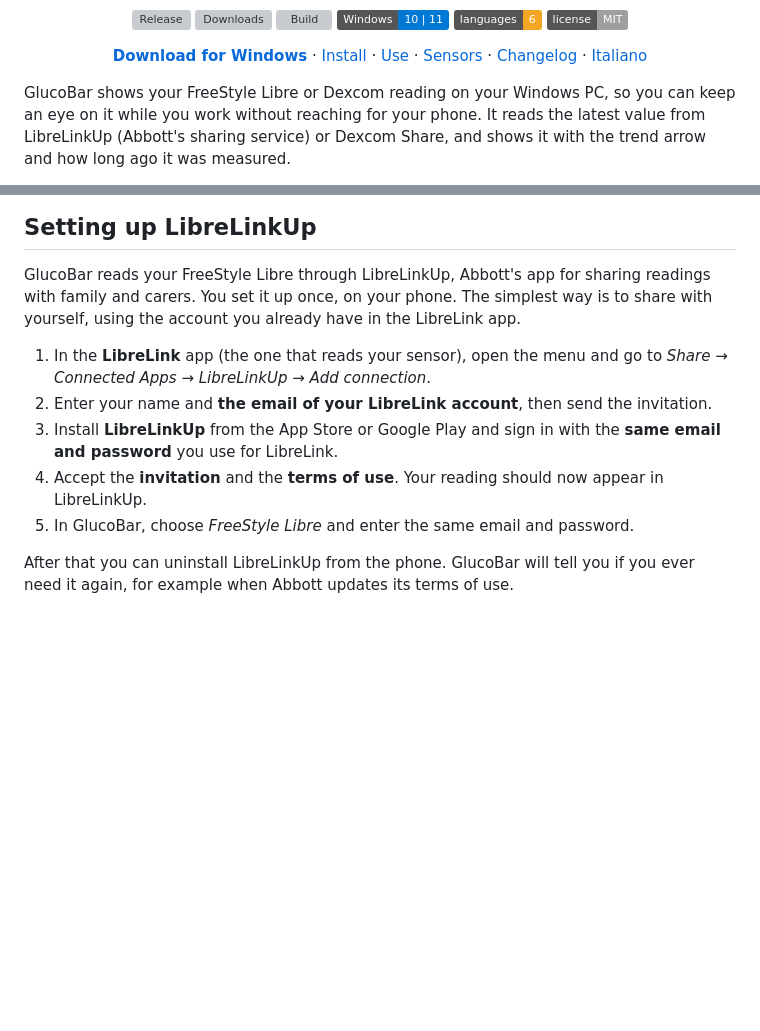
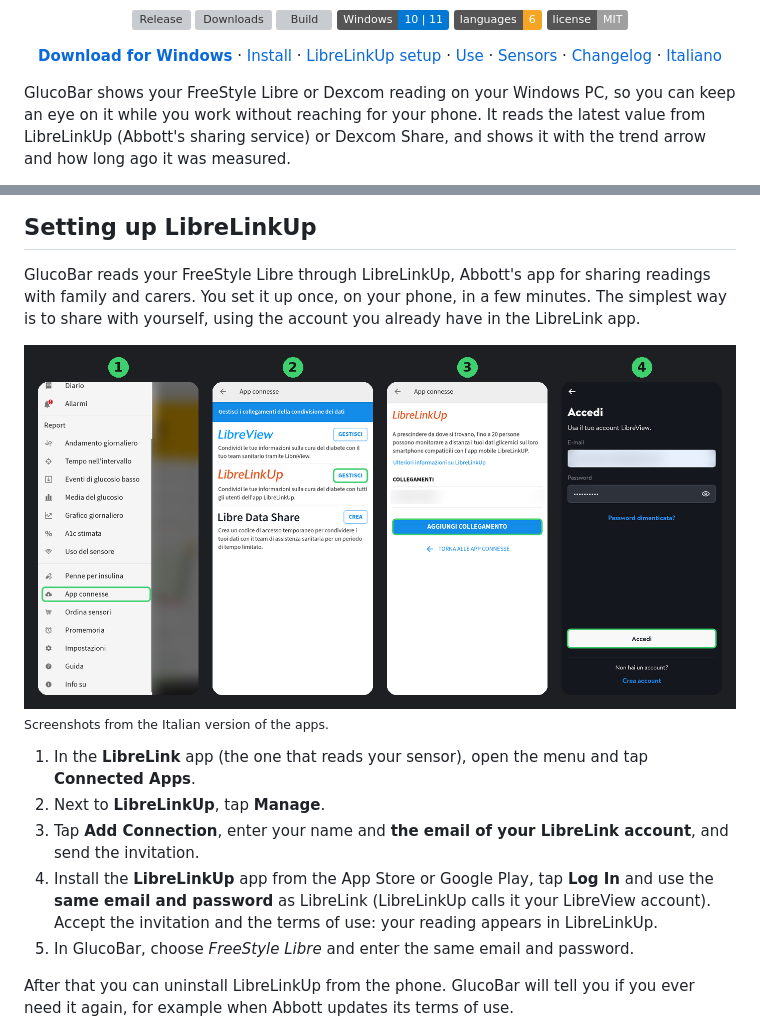
Before and after one commit to jackfaz/glucobar, a Markdown page: README.md, 2 parts joined by grey strips. Drawn GitHub-style; pictures changed too: docs/librelinkup-setup.png (added); badges without logos; blank space fills up the shorter version; grey boxes are pictures that could not be loaded.

Commit message:
LibreLinkUp guide with screenshots, linked from the top of the README

```diff
--- a/README.md
+++ b/README.md
@@ -12,6 +12,7 @@
 <p align="center">
   <a href="https://github.com/jackfaz/glucobar/releases/latest"><b>Download for Windows</b></a> ·
   <a href="#install">Install</a> ·
+  <a href="#setting-up-librelinkup">LibreLinkUp setup</a> ·
   <a href="#use">Use</a> ·
   <a href="#sensors">Sensors</a> ·
   <a href="CHANGELOG.md">Changelog</a> ·
@@ -84,16 +85,20 @@ VirusTotal scan, so you can check the file before running it.
 ## Setting up LibreLinkUp
 
 GlucoBar reads your FreeStyle Libre through LibreLinkUp, Abbott's app for sharing readings
-with family and carers. You set it up once, on your phone. The simplest way is to share
-with yourself, using the account you already have in the LibreLink app.
+with family and carers. You set it up once, on your phone, in a few minutes. The simplest way
+is to share with yourself, using the account you already have in the LibreLink app.
 
-1. In the **LibreLink** app (the one that reads your sensor), open the menu and go to
-   *Share → Connected Apps → LibreLinkUp → Add connection*.
-2. Enter your name and **the email of your LibreLink account**, then send the invitation.
-3. Install **LibreLinkUp** from the App Store or Google Play and sign in with the **same
-   email and password** you use for LibreLink.
-4. Accept the **invitation** and the **terms of use**. Your reading should now appear in
-   LibreLinkUp.
+![The steps in the LibreLink and LibreLinkUp apps](docs/librelinkup-setup.png)
+<sub>Screenshots from the Italian version of the apps.</sub>
+
+1. In the **LibreLink** app (the one that reads your sensor), open the menu and tap
+   **Connected Apps**.
+2. Next to **LibreLinkUp**, tap **Manage**.
+3. Tap **Add Connection**, enter your name and **the email of your LibreLink account**, and
+   send the invitation.
+4. Install the **LibreLinkUp** app from the App Store or Google Play, tap **Log In** and use
+   the **same email and password** as LibreLink (LibreLinkUp calls it your LibreView
+   account). Accept the invitation and the terms of use: your reading appears in LibreLinkUp.
 5. In GlucoBar, choose *FreeStyle Libre* and enter the same email and password.
 
 After that you can uninstall LibreLinkUp from the phone. GlucoBar will tell you if you ever
```
Also changed, not shown: README.it.md (+14 -9 lines).
